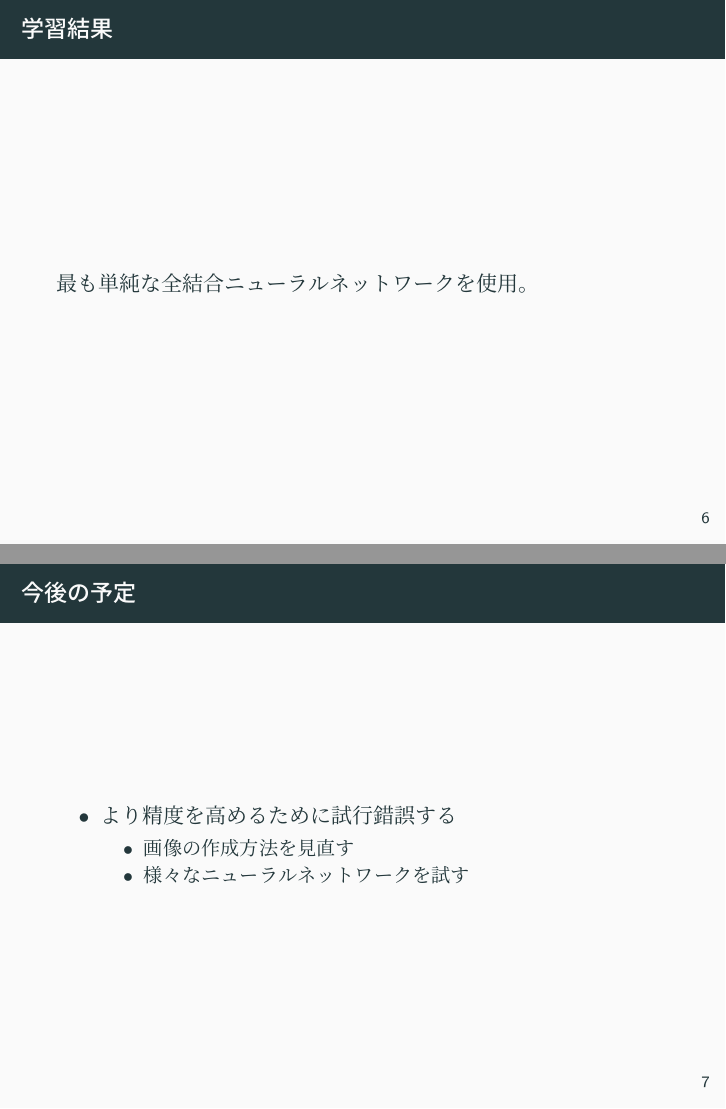
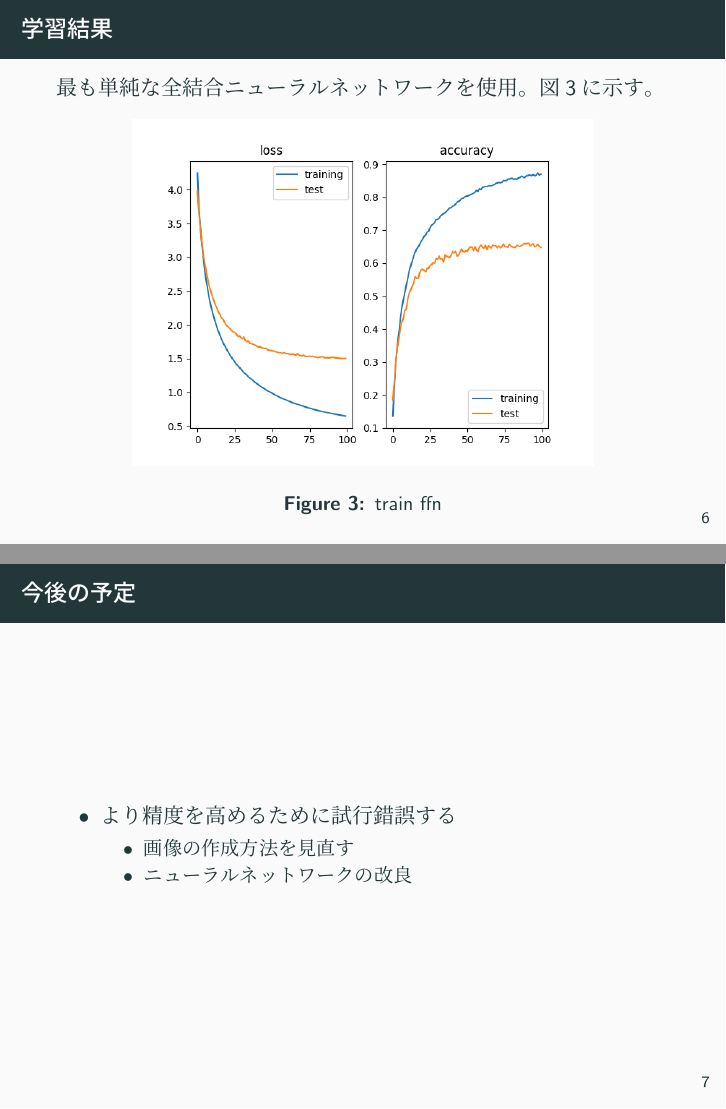
Before and after one commit to spica-jp/progress, LaTeX slides (work_1003/main.tex): pages 7 and 8 of 8, joined at a grey line. The pictures show the PDF file work_1003/main.pdf that the author committed with the source.

Commit message:
add content

```diff
--- a/work_1003/main.tex
+++ b/work_1003/main.tex
@@ -100,7 +100,13 @@
   \end{frame}
 
   \begin{frame}{学習結果}
-    最も単純な全結合ニューラルネットワークを使用。
+    最も単純な全結合ニューラルネットワークを使用。図\ref{fig:result}に示す。
+    \begin{figure}[H]
+      \centering
+      \includegraphics[keepaspectratio, scale=0.5]{images/train_fnn.png}
+      \caption{train ffn}
+      \label{fig:result}
+    \end{figure}
   \end{frame}
 
   \begin{frame}{今後の予定}
@@ -108,7 +114,7 @@
       \item より精度を高めるために試行錯誤する
       \begin{itemize}
         \item 画像の作成方法を見直す
-        \item 様々なニューラルネットワークを試す
+        \item ニューラルネットワークの改良
       \end{itemize}
     \end{itemize}
   \end{frame}
```
Also changed, not shown: work_1003/images/train_fnn.png (added), work_1003/main.pdf, 4 other files.
